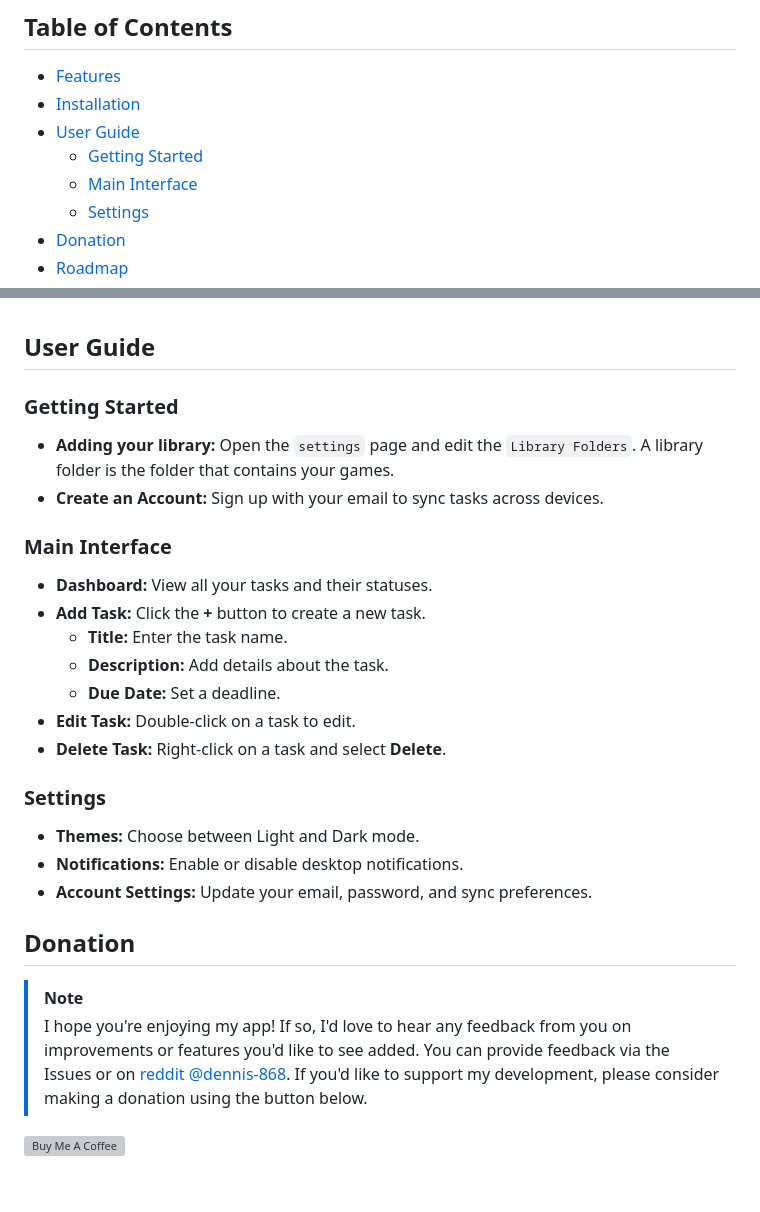
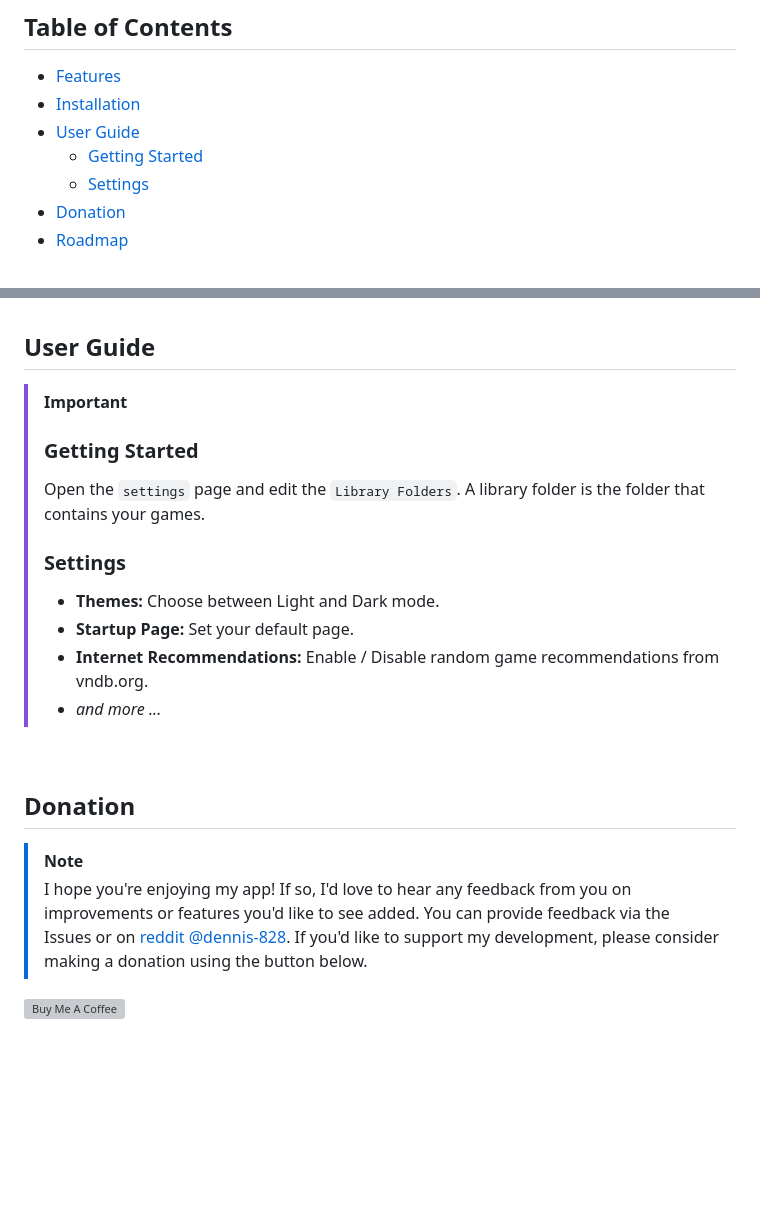
Before and after one commit to dennis828/boabox, a Markdown page: README.md, 2 parts joined by grey strips. Drawn GitHub-style; blank space fills up the shorter version; grey boxes are pictures that could not be loaded.

Commit message:
docs: add missing content

```diff
--- a/README.md
+++ b/README.md
@@ -13,7 +13,6 @@ A library manager for Ren'Py games.
 - [Installation](#installation)
 - [User Guide](#user-guide)
   - [Getting Started](#getting-started)
-  - [Main Interface](#main-interface)
   - [Settings](#settings)
 - [Donation](#donation)
 - [Roadmap](#roadmap)
@@ -51,32 +52,23 @@ A library manager for Ren'Py games.
 
 ## User Guide
 
-### Getting Started
+> [!IMPORTANT]
+> ### Getting Started
+> Open the `settings` page and edit the `Library Folders`. A library folder is the folder that contains your games.
+>
+> ### Settings
+> - **Themes:** Choose between Light and Dark mode.
+> - **Startup Page:** Set your default page.
+> - **Internet Recommendations:** Enable / Disable random game recommendations from vndb.org.
+> - *and more ...*
 
-- **Adding your library:** Open the `settings` page and edit the `Library Folders`. A library folder is the folder that contains your games.
-- **Create an Account:** Sign up with your email to sync tasks across devices.
-
-### Main Interface
-
-- **Dashboard:** View all your tasks and their statuses.
-- **Add Task:** Click the **+** button to create a new task.
-  - **Title:** Enter the task name.
-  - **Description:** Add details about the task.
-  - **Due Date:** Set a deadline.
-- **Edit Task:** Double-click on a task to edit.
-- **Delete Task:** Right-click on a task and select **Delete**.
-
-### Settings
-
-- **Themes:** Choose between Light and Dark mode.
-- **Notifications:** Enable or disable desktop notifications.
-- **Account Settings:** Update your email, password, and sync preferences.
+<br>
 
 ## Donation
 
 > [!NOTE]
 > I hope you're enjoying my app! If so, I'd love to hear any feedback from you on improvements or features you'd like to see added.
-> You can provide feedback via the Issues or on [reddit @dennis-868](https://www.reddit.com/user/dennis-828/). If you'd like to support my development, please consider making a donation using the button below.
+> You can provide feedback via the Issues or on [reddit @dennis-828](https://www.reddit.com/user/dennis-828/). If you'd like to support my development, please consider making a donation using the button below.
 
 <a href="https://www.buymeacoffee.com/dennis828" target="_blank" style="margin: 40px"><img src="https://cdn.buymeacoffee.com/buttons/v2/default-blue.png" alt="Buy Me A Coffee" style="height: 60px !important;width: 217px !important;" ></a>
 
```
Also changed, not shown: other parts of README.md (+6 -4 lines).
